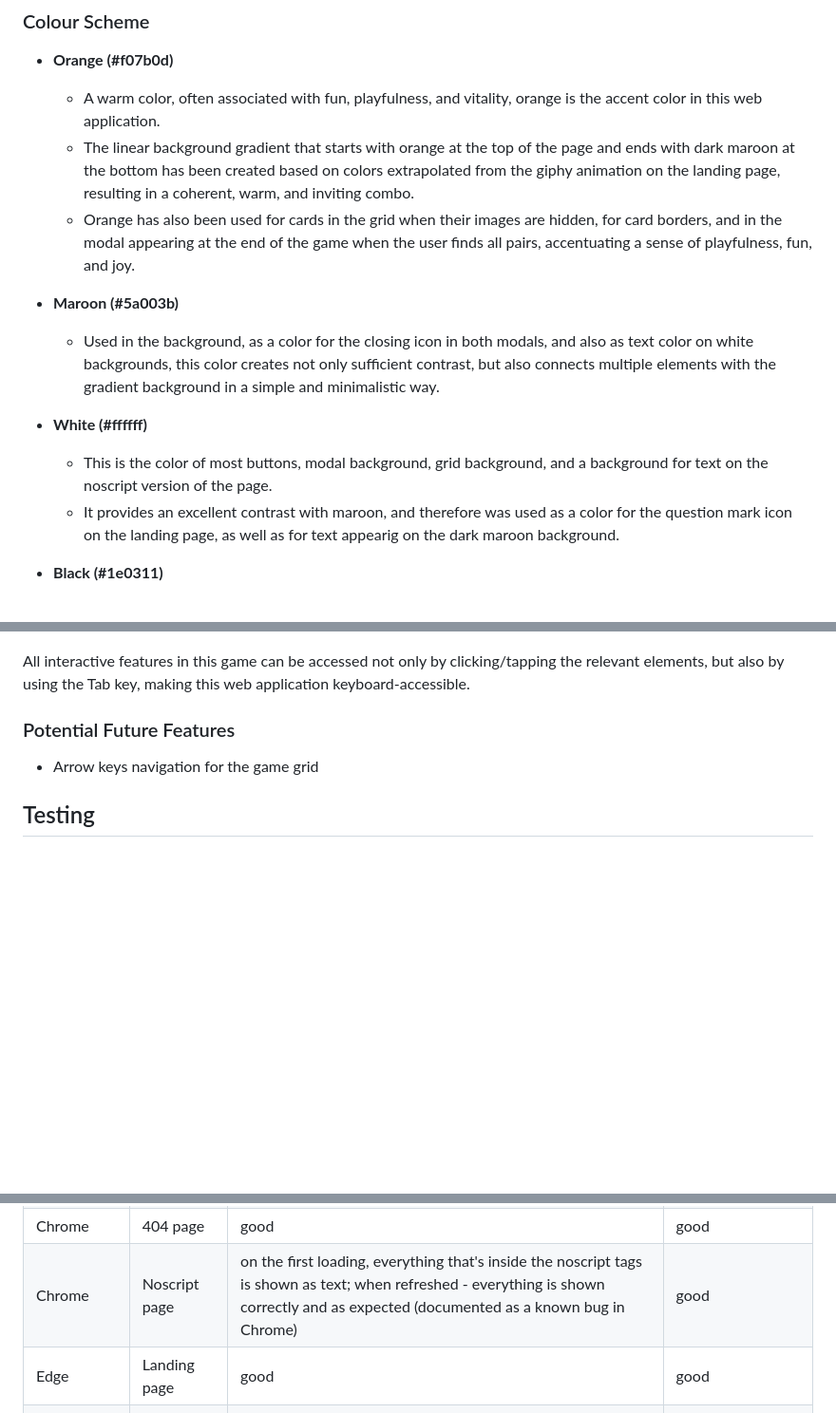
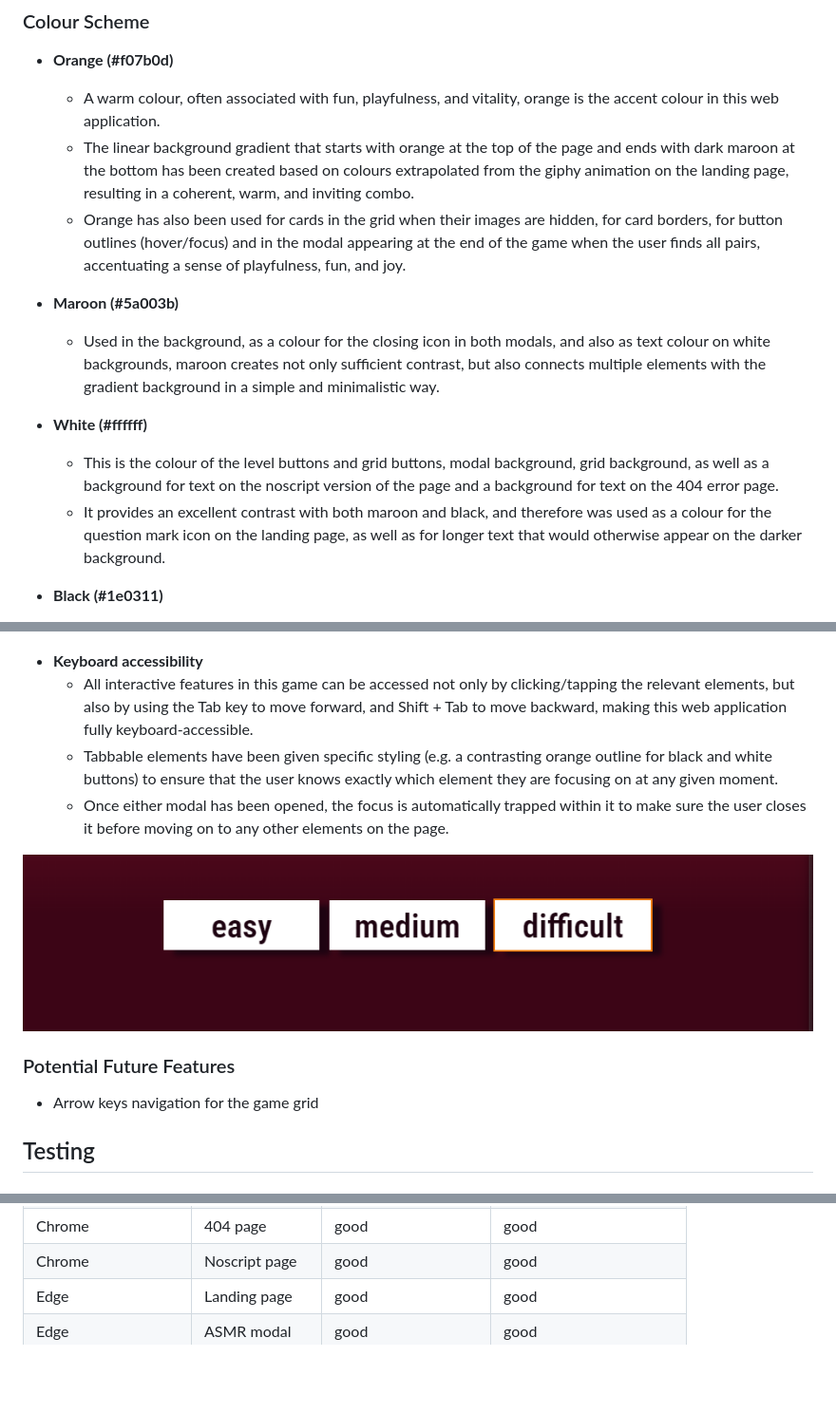
Before and after one commit to Agnieszka-21/memory-game-cats, a Markdown page: README.md, 3 parts joined by grey strips. Shown: that part at 95% size. Rendered like a GitHub page; pictures changed too: assets/documentation/button-focus.png (added); blank space fills up the shorter version.

Commit message:
Update the keyboard accessibility part of the README

```diff
--- a/README.md
+++ b/README.md
@@ -55,16 +55,16 @@ Cat ASMR is an online memory game with the element of ASMR in form of an audio r
 ### Colour Scheme
 
 - __Orange (#f07b0d)__
-  - A warm color, often associated with fun, playfulness, and vitality, orange is the accent color in this web application.
-  - The linear background gradient that starts with orange at the top of the page and ends with dark maroon at the bottom has been created based on colors extrapolated from the giphy animation on the landing page, resulting in a coherent, warm, and inviting combo.
-  - Orange has also been used for cards in the grid when their images are hidden, for card borders, and in the modal appearing at the end of the game when the user finds all pairs, accentuating a sense of playfulness, fun, and joy.
+  - A warm colour, often associated with fun, playfulness, and vitality, orange is the accent colour in this web application.
+  - The linear background gradient that starts with orange at the top of the page and ends with dark maroon at the bottom has been created based on colours extrapolated from the giphy animation on the landing page, resulting in a coherent, warm, and inviting combo.
+  - Orange has also been used for cards in the grid when their images are hidden, for card borders, for button outlines (hover/focus) and in the modal appearing at the end of the game when the user finds all pairs, accentuating a sense of playfulness, fun, and joy.
 
 - __Maroon (#5a003b)__
-  - Used in the background, as a color for the closing icon in both modals, and also as text color on white backgrounds, this color creates not only sufficient contrast, but also connects multiple elements with the gradient background in a simple and minimalistic way.
+  - Used in the background, as a colour for the closing icon in both modals, and also as text colour on white backgrounds, maroon creates not only sufficient contrast, but also connects multiple elements with the gradient background in a simple and minimalistic way.
 
 - __White (#ffffff)__
-  - This is the color of most buttons, modal background, grid background, and a background for text on the noscript version of the page.
-  - It provides an excellent contrast with maroon, and therefore was used as a color for the question mark icon on the landing page, as well as for text appearig on the dark maroon background.
+  - This is the colour of the level buttons and grid buttons, modal background, grid background, as well as a background for text on the noscript version of the page and a background for text on the 404 error page.
+  - It provides an excellent contrast with both maroon and black, and therefore was used as a colour for the question mark icon on the landing page, as well as for longer text that would otherwise appear on the darker background.
 
 - __Black (#1e0311)__
   - Black has been used as box shadow on button-like elements and the main title to create an impression of depth, as well as for any text on bright background (white or orange).
@@ -176,7 +176,12 @@ The only multi-colored image present is the animated gif of a cat sleeping by th
 
 ![404 page](https://github.com/Agnieszka-21/memory-game-cats/blob/main/assets/documentation/error-page.png)
 
-All interactive features in this game can be accessed not only by clicking/tapping the relevant elements, but also by using the Tab key, making this web application keyboard-accessible.
+- __Keyboard accessibility__
+  - All interactive features in this game can be accessed not only by clicking/tapping the relevant elements, but also by using the Tab key to move forward, and Shift + Tab to move backward, making this web application fully keyboard-accessible.
+  - Tabbable elements have been given specific styling (e.g. a contrasting orange outline for black and white buttons) to ensure that the user knows exactly which element they are focusing on at any given moment.
+  - Once either modal has been opened, the focus is automatically trapped within it to make sure the user closes it before moving on to any other elements on the page.
+
+![Level button - focus](https://github.com/Agnieszka-21/memory-game-cats/blob/main/assets/documentation/button-focus.png)
 
 ### Potential Future Features
 
@@ -265,7 +270,7 @@ No errors were found:
 | Chrome | Difficult game | good | good |
 | Chrome | Congrats modal | good | good |
 | Chrome | 404 page | good | good |
-| Chrome | Noscript page | on the first loading, everything that's inside the noscript tags is shown as text; when refreshed - everything is shown correctly and as expected (documented as a known bug in Chrome) | good |
+| Chrome | Noscript page | good | good |
 | Edge | Landing page | good | good |
 | Edge | ASMR modal | good | good |
 | Edge | Easy game | good | good |
```
Also changed, not shown: other parts of README.md (+0 -3 lines), 1 other file.
